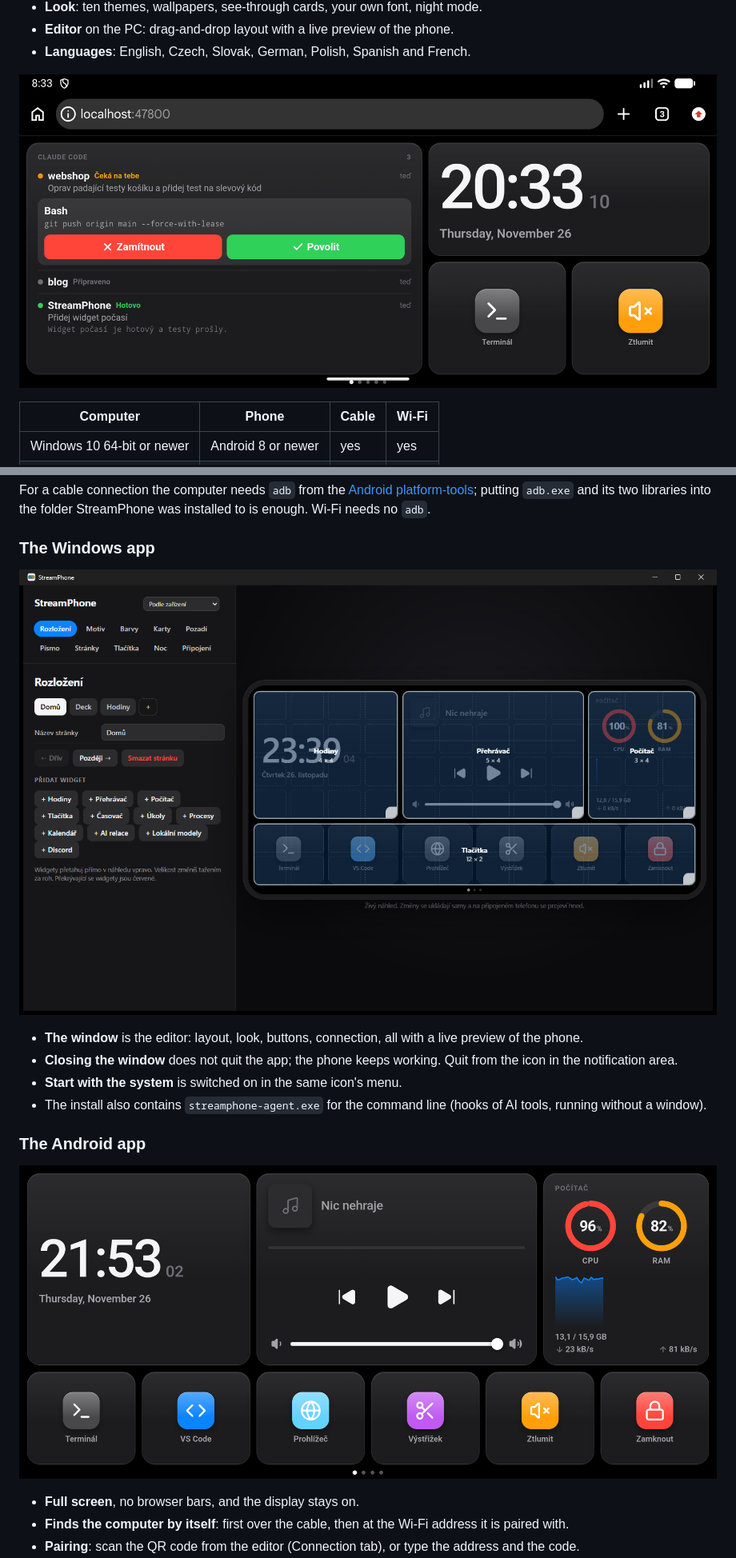
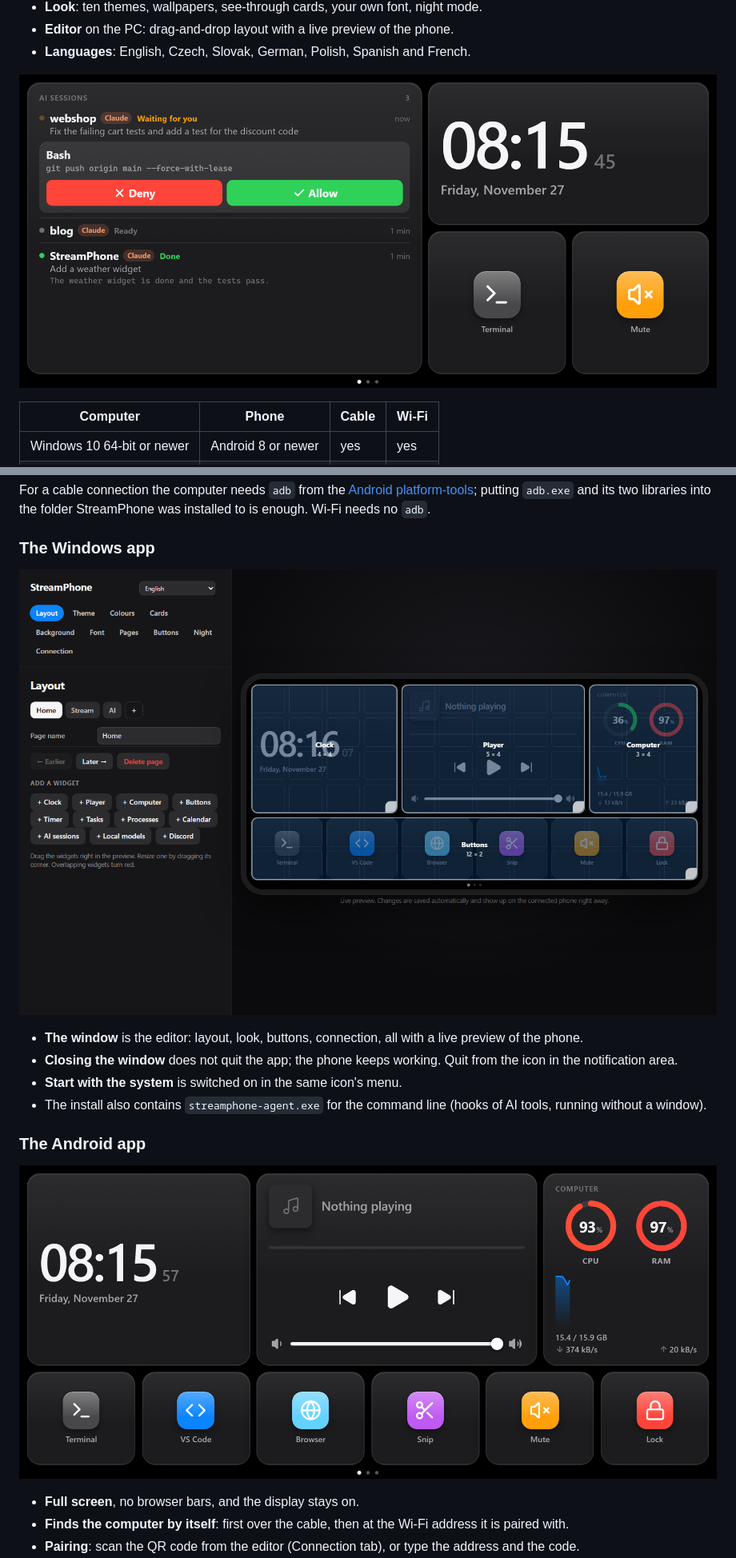
Before and after one commit to opdev-271/StreamPhone, a Markdown page: README.md, 2 parts joined by grey strips. Shown at 80% size. Drawn GitHub-style; pictures changed too: docs/ai-page-en.png (added), docs/android-app-en.png (added), docs/windows-app-en.png (added).

Commit message:
README: English screenshots
The English README now shows the interface in English. The Czech README
keeps the Czech pictures.

Co-Authored-By: Claude Fable 5.2 <noreply@anthropic.com>

```diff
--- a/README.md
+++ b/README.md
@@ -17,7 +17,7 @@ What it does:
 - **Editor** on the PC: drag-and-drop layout with a live preview of the phone.
 - **Languages**: English, Czech, Slovak, German, Polish, Spanish and French.
 
-![Claude Code sessions with a permission request](docs/ai-page.png)
+![Claude Code sessions with a permission request](docs/ai-page-en.png)
 
 | Computer | Phone | Cable | Wi-Fi |
 |---|---|---|---|
@@ -38,7 +38,7 @@ For a cable connection the computer needs `adb` from the [Android platform-tools
 
 ### The Windows app
 
-![The Windows app](docs/windows-app.png)
+![The Windows app](docs/windows-app-en.png)
 
 - **The window** is the editor: layout, look, buttons, connection, all with a live preview of the phone.
 - **Closing the window** does not quit the app; the phone keeps working. Quit from the icon in the notification area.
@@ -47,7 +47,7 @@ For a cable connection the computer needs `adb` from the [Android platform-tools
 
 ### The Android app
 
-![The Android app](docs/android-app.png)
+![The Android app](docs/android-app-en.png)
 
 - **Full screen**, no browser bars, and the display stays on.
 - **Finds the computer by itself**: first over the cable, then at the Wi-Fi address it is paired with.
```
Also changed, not shown: other parts of README.md (+1 -1 lines), docs/stream-page-en.png (added).
